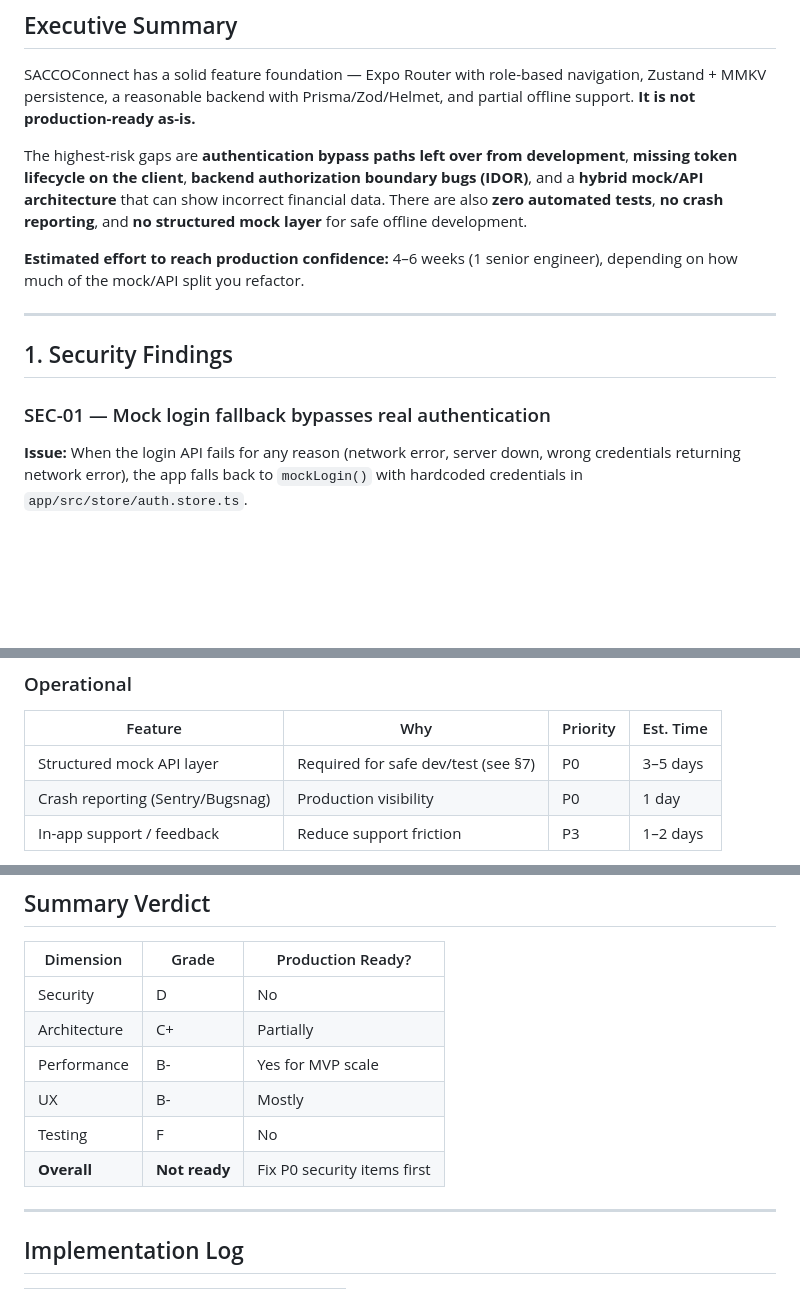
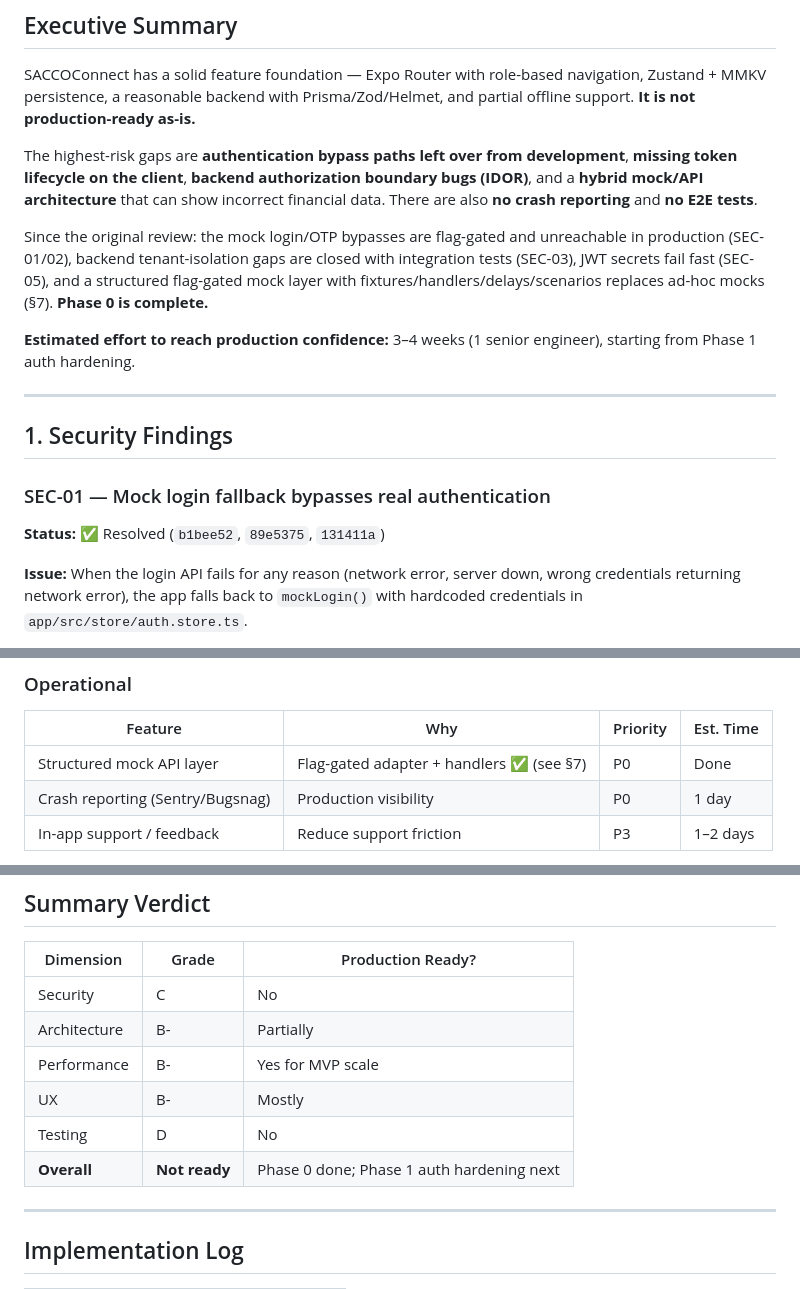
Before and after one commit to StackKens/SACCOConnect, a Markdown page: PRODUCTION_REVIEW.md, 3 parts joined by grey strips. Drawn GitHub-style; blank space fills up the shorter version.

```diff
--- a/PRODUCTION_REVIEW.md
+++ b/PRODUCTION_REVIEW.md
@@ -10,15 +10,19 @@
 
 SACCOConnect has a solid feature foundation — Expo Router with role-based navigation, Zustand + MMKV persistence, a reasonable backend with Prisma/Zod/Helmet, and partial offline support. **It is not production-ready as-is.**
 
-The highest-risk gaps are **authentication bypass paths left over from development**, **missing token lifecycle on the client**, **backend authorization boundary bugs (IDOR)**, and a **hybrid mock/API architecture** that can show incorrect financial data. There are also **zero automated tests**, **no crash reporting**, and **no structured mock layer** for safe offline development.
+The highest-risk gaps are **authentication bypass paths left over from development**, **missing token lifecycle on the client**, **backend authorization boundary bugs (IDOR)**, and a **hybrid mock/API architecture** that can show incorrect financial data. There are also **no crash reporting** and **no E2E tests**.
 
-**Estimated effort to reach production confidence:** 4–6 weeks (1 senior engineer), depending on how much of the mock/API split you refactor.
+Since the original review: the mock login/OTP bypasses are flag-gated and unreachable in production (SEC-01/02), backend tenant-isolation gaps are closed with integration tests (SEC-03), JWT secrets fail fast (SEC-05), and a structured flag-gated mock layer with fixtures/handlers/delays/scenarios replaces ad-hoc mocks (§7). **Phase 0 is complete.**
+
+**Estimated effort to reach production confidence:** 3–4 weeks (1 senior engineer), starting from Phase 1 auth hardening.
 
 ---
 
 ## 1. Security Findings
 
 ### SEC-01 — Mock login fallback bypasses real authentication
+
+**Status:** ✅ Resolved (`b1bee52`, `89e5375`, `131411a`)
 
 **Issue:** When the login API fails for any reason (network error, server down, wrong credentials returning network error), the app falls back to `mockLogin()` with hardcoded credentials in `app/src/store/auth.store.ts`.
 
@@ -446,7 +456,7 @@ The highest-risk gaps are **authentication bypass paths left over from developme
 
 | Feature | Why | Priority | Est. Time |
 |---|---|---|---|
-| Structured mock API layer | Required for safe dev/test (see §7) | P0 | 3–5 days |
+| Structured mock API layer | Flag-gated adapter + handlers ✅ (see §7) | P0 | Done |
 | Crash reporting (Sentry/Bugsnag) | Production visibility | P0 | 1 day |
 | In-app support / feedback | Reduce support friction | P3 | 1–2 days |
 
@@ -526,12 +538,12 @@ app/src/
 
 | Dimension | Grade | Production Ready? |
 |---|---|---|
-| Security | D | No |
-| Architecture | C+ | Partially |
+| Security | C | No |
+| Architecture | B- | Partially |
 | Performance | B- | Yes for MVP scale |
 | UX | B- | Mostly |
-| Testing | F | No |
-| **Overall** | **Not ready** | Fix P0 security items first |
+| Testing | D | No |
+| **Overall** | **Not ready** | Phase 0 done; Phase 1 auth hardening next |
 
 ---
 
```
Also changed, not shown: other parts of PRODUCTION_REVIEW.md (+25 -17 lines).
